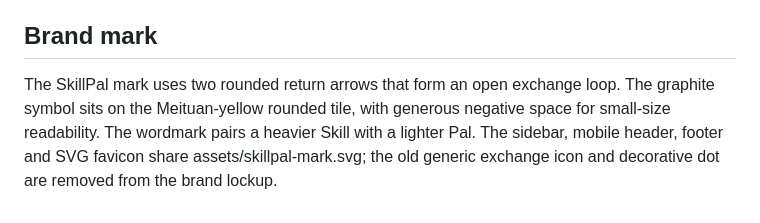
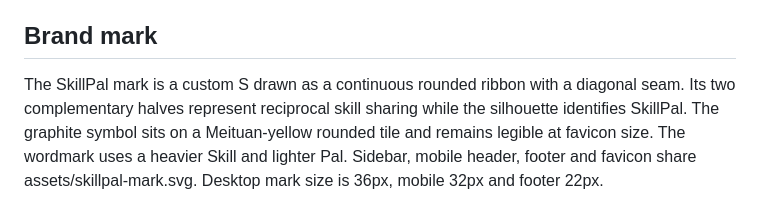
Before and after one commit to Haoran-Xu-0316/meituan-ai, a Markdown page: DESIGN.md, the part around the change. Rendered like a GitHub page.

Commit message:
docs(brand): record the split ribbon monogram
Describe the S silhouette, reciprocal halves and responsive mark dimensions.

```diff
--- a/DESIGN.md
+++ b/DESIGN.md
@@ -77,4 +77,4 @@ A revision-aware renderer skips superseded requests and restores scrolling or fo
 
 ## Brand mark
 
-The SkillPal mark uses two rounded return arrows that form an open exchange loop. The graphite symbol sits on the Meituan-yellow rounded tile, with generous negative space for small-size readability. The wordmark pairs a heavier Skill with a lighter Pal. The sidebar, mobile header, footer and SVG favicon share assets/skillpal-mark.svg; the old generic exchange icon and decorative dot are removed from the brand lockup.
+The SkillPal mark is a custom S drawn as a continuous rounded ribbon with a diagonal seam. Its two complementary halves represent reciprocal skill sharing while the silhouette identifies SkillPal. The graphite symbol sits on a Meituan-yellow rounded tile and remains legible at favicon size. The wordmark uses a heavier Skill and lighter Pal. Sidebar, mobile header, footer and favicon share assets/skillpal-mark.svg. Desktop mark size is 36px, mobile 32px and footer 22px.
```
